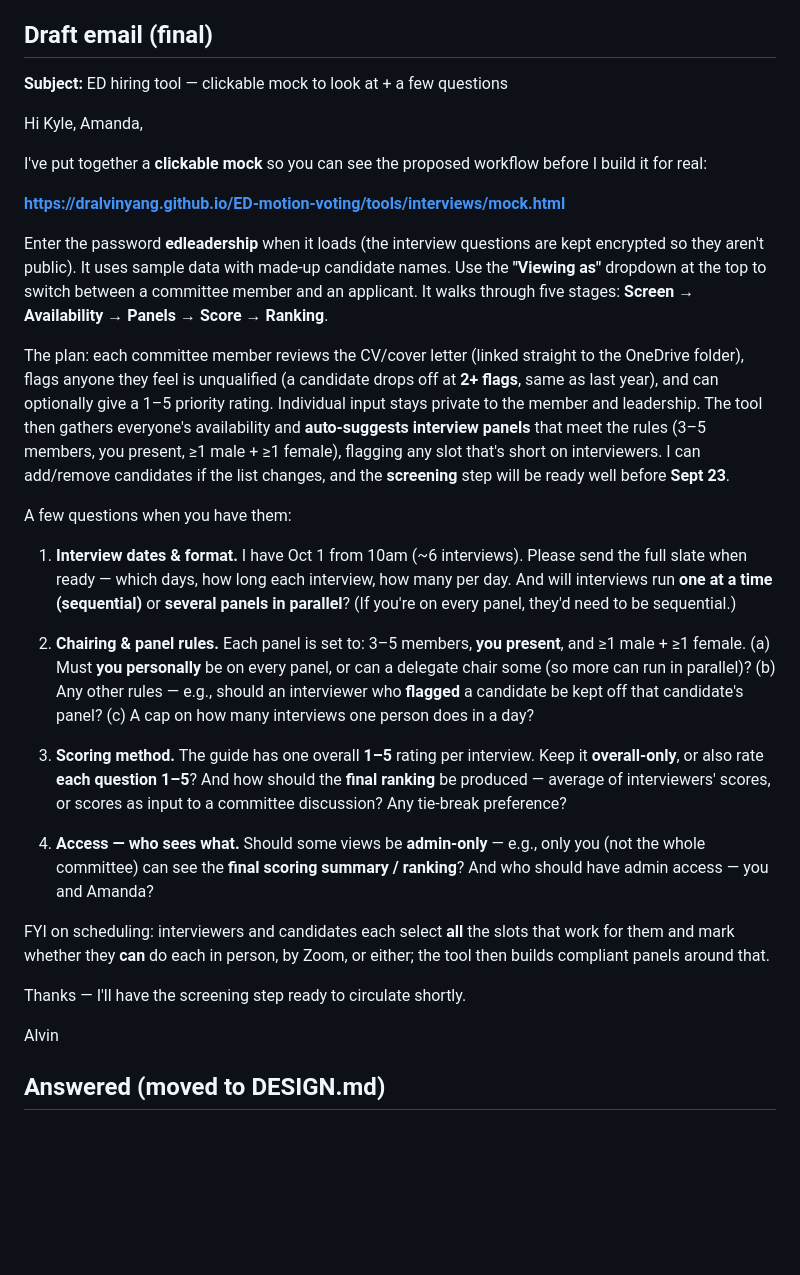
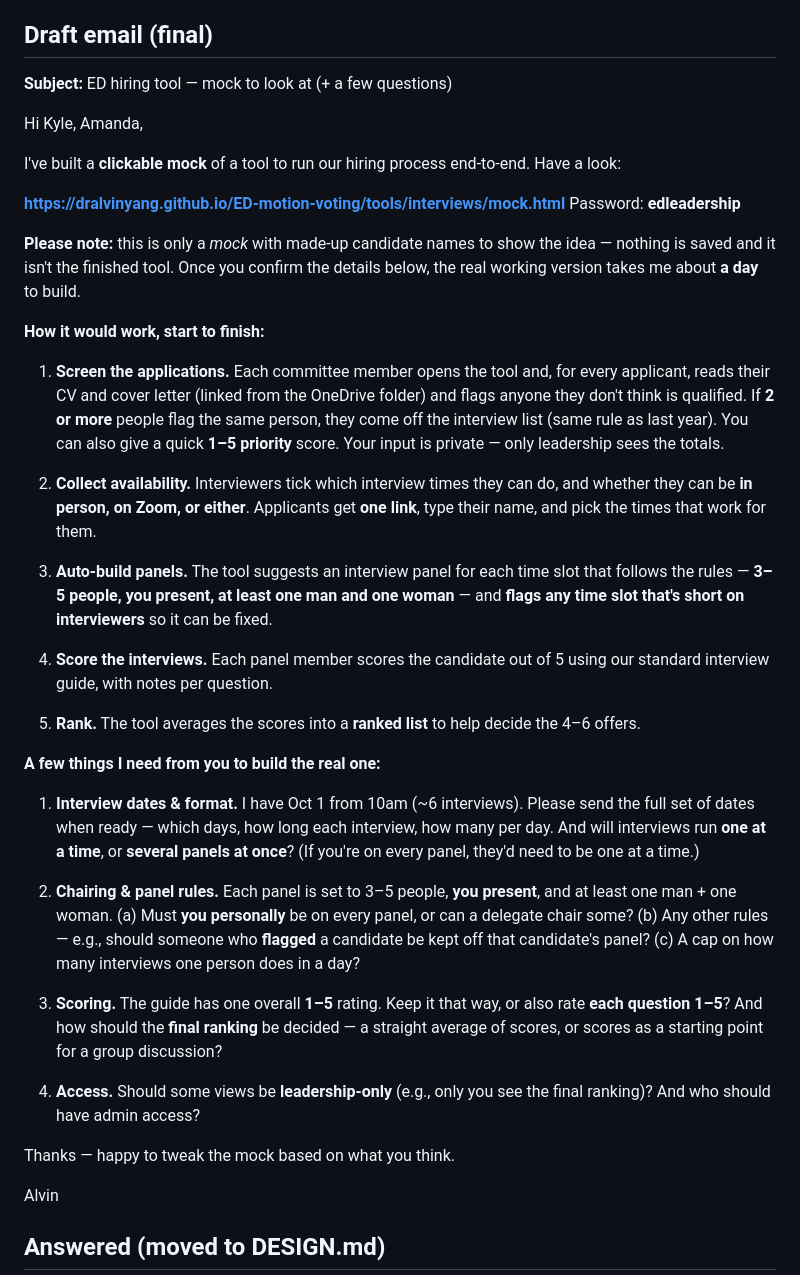
Before and after one commit to MichaelGarronHospital-ED/mgh-ed-hiring, a Markdown page: QUESTIONS-FOR-KYLE.md, the part around the change. GitHub-like rendering; blank space fills up the shorter version.

Commit message:
interviews: finalize Kyle email — ELI5 walkthrough, mock caveat, ~1 day estimate
Co-Authored-By: Claude Opus 4.8 (1M context) <noreply@anthropic.com>

```diff
--- a/QUESTIONS-FOR-KYLE.md
+++ b/QUESTIONS-FOR-KYLE.md
@@ -5,57 +5,62 @@ items are struck out at the bottom and moved to DESIGN.md.
 
 ## Draft email (final)
 
-**Subject:** ED hiring tool — clickable mock to look at + a few questions
+**Subject:** ED hiring tool — mock to look at (+ a few questions)
 
 Hi Kyle, Amanda,
 
-I've put together a **clickable mock** so you can see the proposed workflow before I
-build it for real:
+I've built a **clickable mock** of a tool to run our hiring process end-to-end. Have a look:
 
 **https://dralvinyang.github.io/ED-motion-voting/tools/interviews/mock.html**
+Password: **edleadership**
 
-Enter the password **edleadership** when it loads (the interview questions are kept
-encrypted so they aren't public). It uses sample data with made-up candidate names.
-Use the **"Viewing as"** dropdown at the top to switch between a committee member and
-an applicant. It walks through five stages: **Screen → Availability → Panels → Score →
-Ranking**.
+**Please note:** this is only a *mock* with made-up candidate names to show the idea —
+nothing is saved and it isn't the finished tool. Once you confirm the details below, the
+real working version takes me about **a day** to build.
 
-The plan: each committee member reviews the CV/cover letter (linked straight to the
-OneDrive folder), flags anyone they feel is unqualified (a candidate drops off at
-**2+ flags**, same as last year), and can optionally give a 1–5 priority rating.
-Individual input stays private to the member and leadership. The tool then gathers
-everyone's availability and **auto-suggests interview panels** that meet the rules
-(3–5 members, you present, ≥1 male + ≥1 female), flagging any slot that's short on
-interviewers. I can add/remove candidates if the list changes, and the **screening**
-step will be ready well before **Sept 23**.
+**How it would work, start to finish:**
 
-A few questions when you have them:
+1. **Screen the applications.** Each committee member opens the tool and, for every
+   applicant, reads their CV and cover letter (linked from the OneDrive folder) and
+   flags anyone they don't think is qualified. If **2 or more** people flag the same
+   person, they come off the interview list (same rule as last year). You can also give
+   a quick **1–5 priority** score. Your input is private — only leadership sees the totals.
 
-1. **Interview dates & format.** I have Oct 1 from 10am (~6 interviews). Please send
-   the full slate when ready — which days, how long each interview, how many per day.
-   And will interviews run **one at a time (sequential)** or **several panels in
-   parallel**? (If you're on every panel, they'd need to be sequential.)
+2. **Collect availability.** Interviewers tick which interview times they can do, and
+   whether they can be **in person, on Zoom, or either**. Applicants get **one link**,
+   type their name, and pick the times that work for them.
 
-2. **Chairing & panel rules.** Each panel is set to: 3–5 members, **you present**,
-   and ≥1 male + ≥1 female. (a) Must **you personally** be on every panel, or can a
-   delegate chair some (so more can run in parallel)? (b) Any other rules — e.g.,
-   should an interviewer who **flagged** a candidate be kept off that candidate's
-   panel? (c) A cap on how many interviews one person does in a day?
+3. **Auto-build panels.** The tool suggests an interview panel for each time slot that
+   follows the rules — **3–5 people, you present, at least one man and one woman** — and
+   **flags any time slot that's short on interviewers** so it can be fixed.
 
-3. **Scoring method.** The guide has one overall **1–5** rating per interview. Keep it
-   **overall-only**, or also rate **each question 1–5**? And how should the **final
-   ranking** be produced — average of interviewers' scores, or scores as input to a
-   committee discussion? Any tie-break preference?
+4. **Score the interviews.** Each panel member scores the candidate out of 5 using our
+   standard interview guide, with notes per question.
 
-4. **Access — who sees what.** Should some views be **admin-only** — e.g., only you
-   (not the whole committee) can see the **final scoring summary / ranking**? And who
-   should have admin access — you and Amanda?
+5. **Rank.** The tool averages the scores into a **ranked list** to help decide the
+   4–6 offers.
 
-FYI on scheduling: interviewers and candidates each select **all** the slots that work
-for them and mark whether they **can** do each in person, by Zoom, or either; the tool
-then builds compliant panels around that.
+**A few things I need from you to build the real one:**
 
-Thanks — I'll have the screening step ready to circulate shortly.
+1. **Interview dates & format.** I have Oct 1 from 10am (~6 interviews). Please send the
+   full set of dates when ready — which days, how long each interview, how many per day.
+   And will interviews run **one at a time**, or **several panels at once**? (If you're
+   on every panel, they'd need to be one at a time.)
+
+2. **Chairing & panel rules.** Each panel is set to 3–5 people, **you present**, and at
+   least one man + one woman. (a) Must **you personally** be on every panel, or can a
+   delegate chair some? (b) Any other rules — e.g., should someone who **flagged** a
+   candidate be kept off that candidate's panel? (c) A cap on how many interviews one
+   person does in a day?
+
+3. **Scoring.** The guide has one overall **1–5** rating. Keep it that way, or also rate
+   **each question 1–5**? And how should the **final ranking** be decided — a straight
+   average of scores, or scores as a starting point for a group discussion?
+
+4. **Access.** Should some views be **leadership-only** (e.g., only you see the final
+   ranking)? And who should have admin access?
+
+Thanks — happy to tweak the mock based on what you think.
 
 Alvin
 
```
